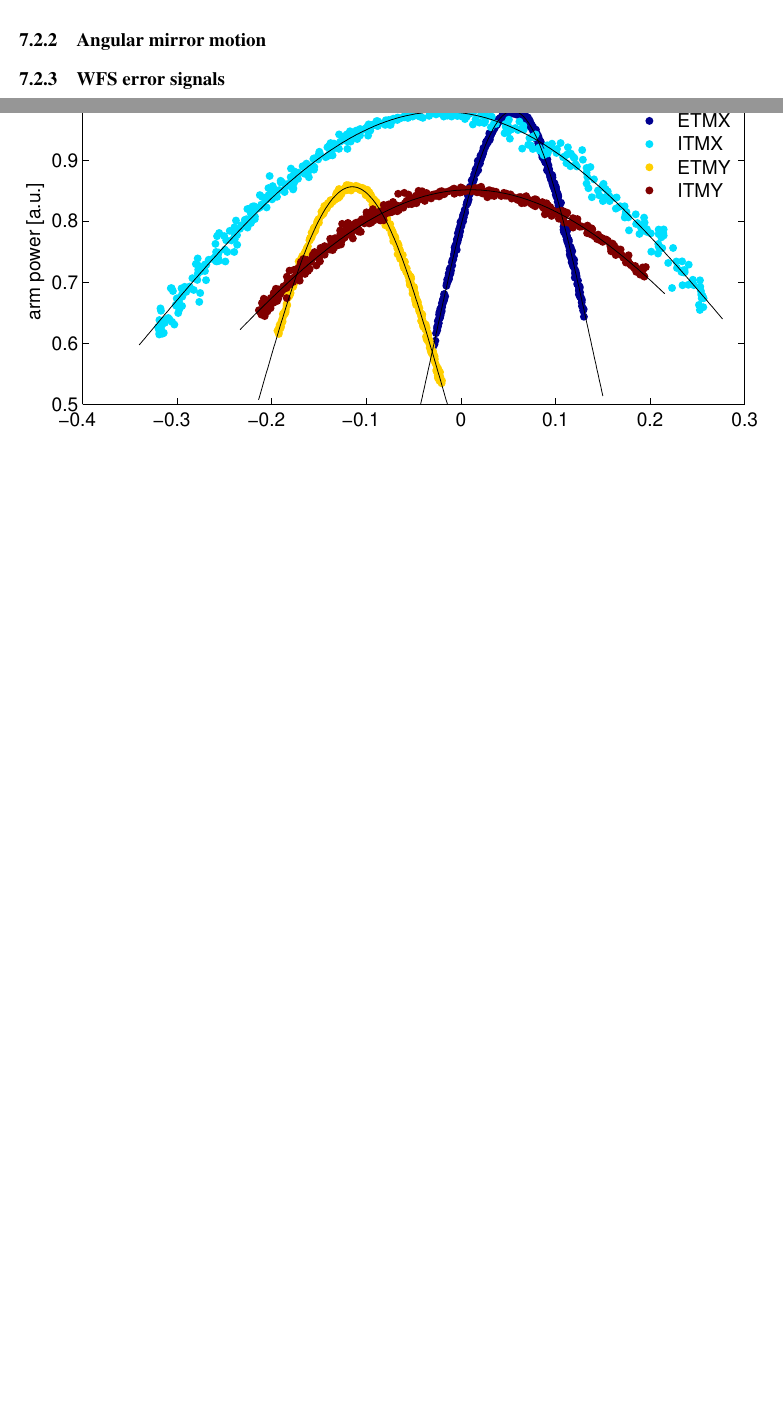
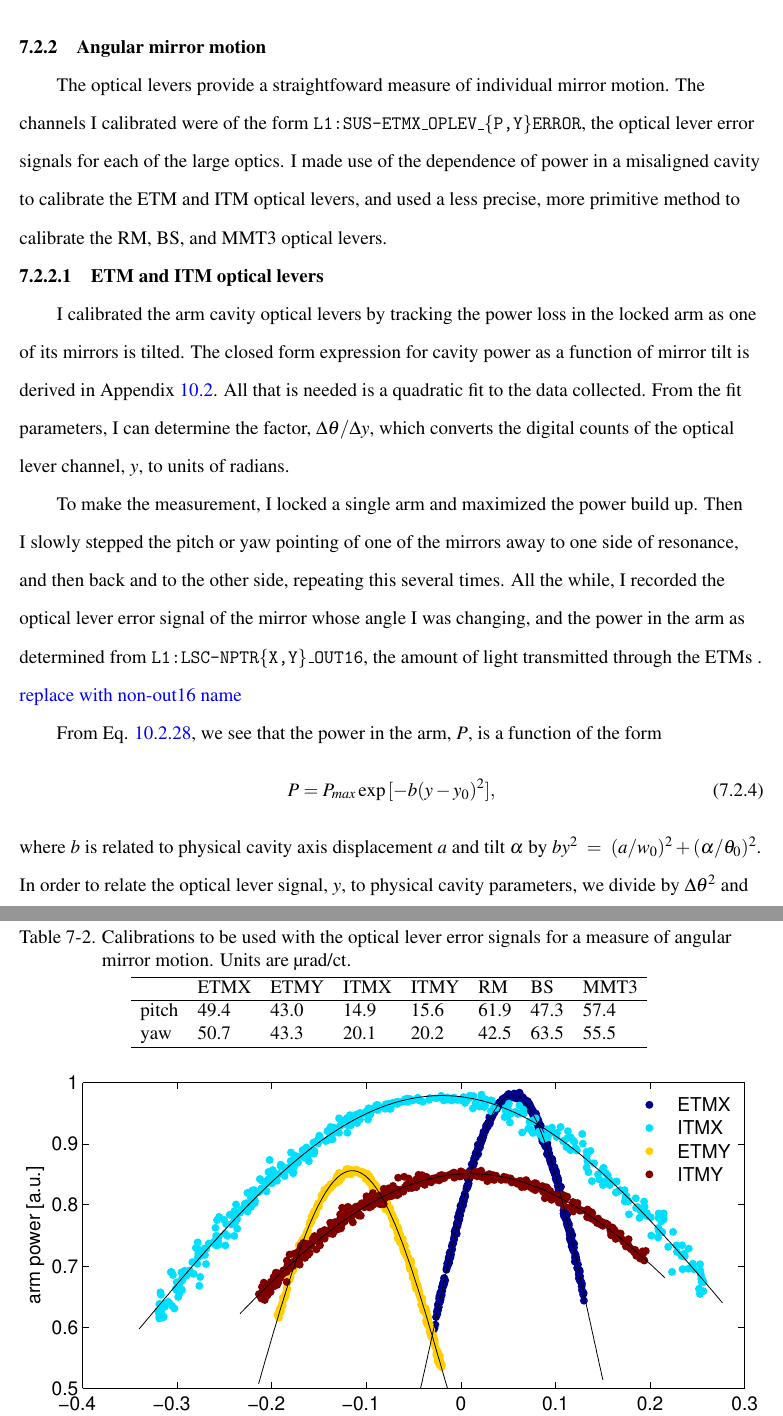
Before and after one commit to katedooley/kate-thesis, a LaTeX thesis (dissertation.tex, which reads chapter5.tex): two parts of pages 54 and 55 of 78 before the commit and two parts of pages 54 and 55 of 79 after it, joined at a grey line, cut so that both start at the same text, the shorter picture padded with empty space. The pictures show the PDF file dissertation.pdf that the author committed with the source.

Commit message:
beginning of section on optical lever calibration

```diff
--- a/chapter5.tex
+++ b/chapter5.tex
@@ -275,3 +262,5 @@ position, $\Delta x$, is:
 |\Delta{x}| = \frac{|\Delta{\mbox{gain}}| R}{\sqrt{2}} .
 \end{equation}
 
+The final calibrations of these channels are shown in Table
+\ref{table:bsmcal}. \footnote{A minor
@@ -277,0 +273,58 @@ position, $\Delta x$, is:
+\begin{table}
+\centering
+\begin{tabular}{l l l l}
+\hline
+         & ETMX & ETMY & ITMs \\
+\hline
+pitch & 1.03e-5 m/ct & 1.21e-5 m/ct & 5.52e-2 m/ct \\
+yaw & 0.88e-5 m/ct & 0.80e-5 m/ct & 4.79e-2 m/ct \\
+\hline
+\end{tabular}
+\caption{Calibrations to be used with the QPDX, QPDY, and WFS2 DC
+  pitch and yaw error signals for a measure of beam spot motion.}
+\label{table:bsmcal}
+\end{table}
+
+
+
+\subsection{Angular mirror motion}
+The optical levers provide a straightfoward measure of individual
+mirror motion. The channels I calibrated were of the form
+\texttt{L1:SUS-ETMX\_OPLEV\_\{P,Y\}ERROR}, the optical lever error
+signals for each of the large optics. I made use of the dependence of
+power in a misaligned cavity to calibrate the ETM and ITM optical
+levers, and used a less precise, more primitive method to calibrate
+the RM, BS, and MMT3 optical levers.
+
+
+\subsubsection{ETM and ITM optical levers}
+I calibrated the arm cavity optical levers by tracking the power loss
+in the locked arm as one of its mirrors is tilted. The closed form
+expression for cavity power as a function of mirror tilt is derived in
+Appendix \ref{sec:cavitypower}. All that is needed is a quadratic fit
+to the data collected. From the fit parameters, I can determine the
+factor, $\Delta \theta / \Delta y$, which converts the digital counts
+of the optical lever channel, $y$, to units of radians.
+
+To make the measurement, I locked a single arm and maximized the power
+build up. Then I slowly stepped the pitch or yaw pointing of one of
+the mirrors away to one side of resonance, and then back and to the
+other side, repeating this several times. All the while, I recorded
+the optical lever error signal of the mirror whose angle I was
+changing, and the power in the arm as determined from
+\texttt{L1:LSC-NPTR\{X,Y\}\_OUT16}, the amount of light transmitted
+through the ETMs .  \textcolor{blue}{replace with non-out16 name}
+
+From Eq. \ref{eq:pwr_disptilt}, we see that the power in the arm, $P$,
+is a function of the form
+\begin{equation}
+P = P_{max} \exp{[-b (y-y_0)^2]},
+\label{eq:OLcalfit}
+\end{equation}
+where $b$ is related to physical cavity axis displacement $a$ and tilt
+$\alpha$ by $by^2~=~(a/w_0)^2+(\alpha/\theta_0)^2$. In order to relate
+the optical lever signal, $y$, to physical cavity parameters, we
+divide by $\Delta{\theta}^2$ and rearrange to get:
+\begin{equation}
+\frac{\Delta \theta}{\Delta y} = \sqrt{b} \left[
+  \left[\frac{\Delta a/\Delta\theta}{w_0}\right]^2 +
@@ -277,0 +340,20 @@ position, $\Delta x$, is:
+\subsubsection{RM, BS, and MMT3 optical levers}
+
+The final $\Delta\theta / \Delta x$ calibrations of all optical levers
+are in Table \ref{table:oplevcal}.
+
+\begin{table}
+\centering
+\caption[Optical lever calibration results.]{Calibrations to be used
+  with the optical lever error signals
+  for a measure of angular mirror motion. Units are \microrad/ct.}
+\begin{tabular}{l l l l l l l l}
+\hline
+        & ETMX & ETMY & ITMX & ITMY & RM & BS & MMT3 \\
+\hline
+pitch & 49.4 & 43.0 & 14.9 & 15.6 & 61.9 & 47.3 & 57.4 \\
+yaw & 50.7 & 43.3 & 20.1 & 20.2 & 42.5 & 63.5 & 55.5 \\
+\hline
+\end{tabular}
+\label{table:oplevcal}
+\end{table}
@@ -287,15 +372,8 @@ position, $\Delta x$, is:
 
 
 
-\subsection{Angular mirror motion}
 
 
-\begin{figure}
-\begin{centering}
-\includegraphics[width=1.0\columnwidth]{figures/OLcal_pitch.pdf}
-\caption[Optical lever calibration]{Optical lever calibration data and fits to Eq. \ref{eq:pwr_disptilt} (pitch).}
-\end{centering}
-\end{figure}
 
 
 \subsection{WFS error signals}
```
Also changed, not shown: chapter4.tex (+17 -14 lines), usersetcommands.tex (+1 -0 lines), dissertation.pdf, chapter5.tex (73 more changed lines), 5 other files.
